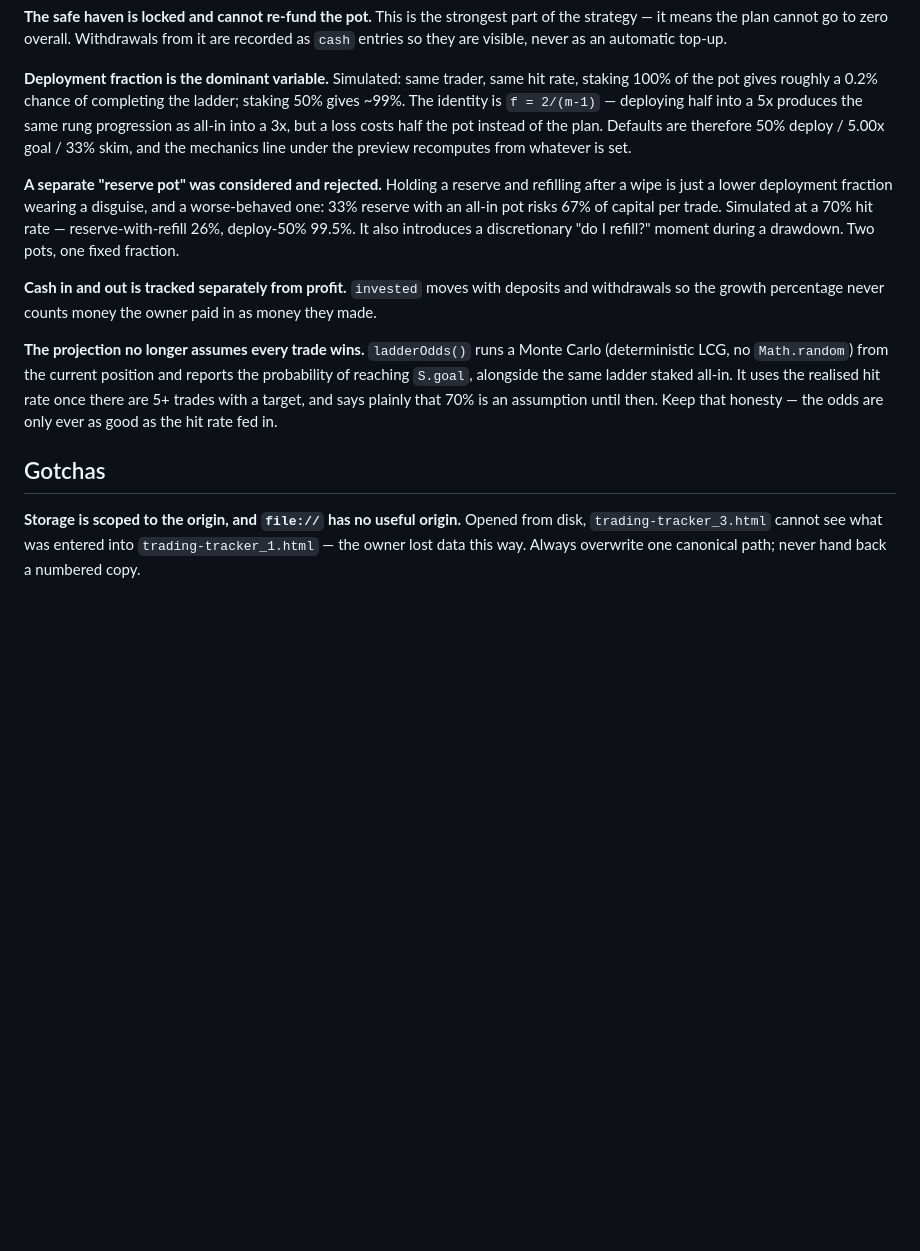
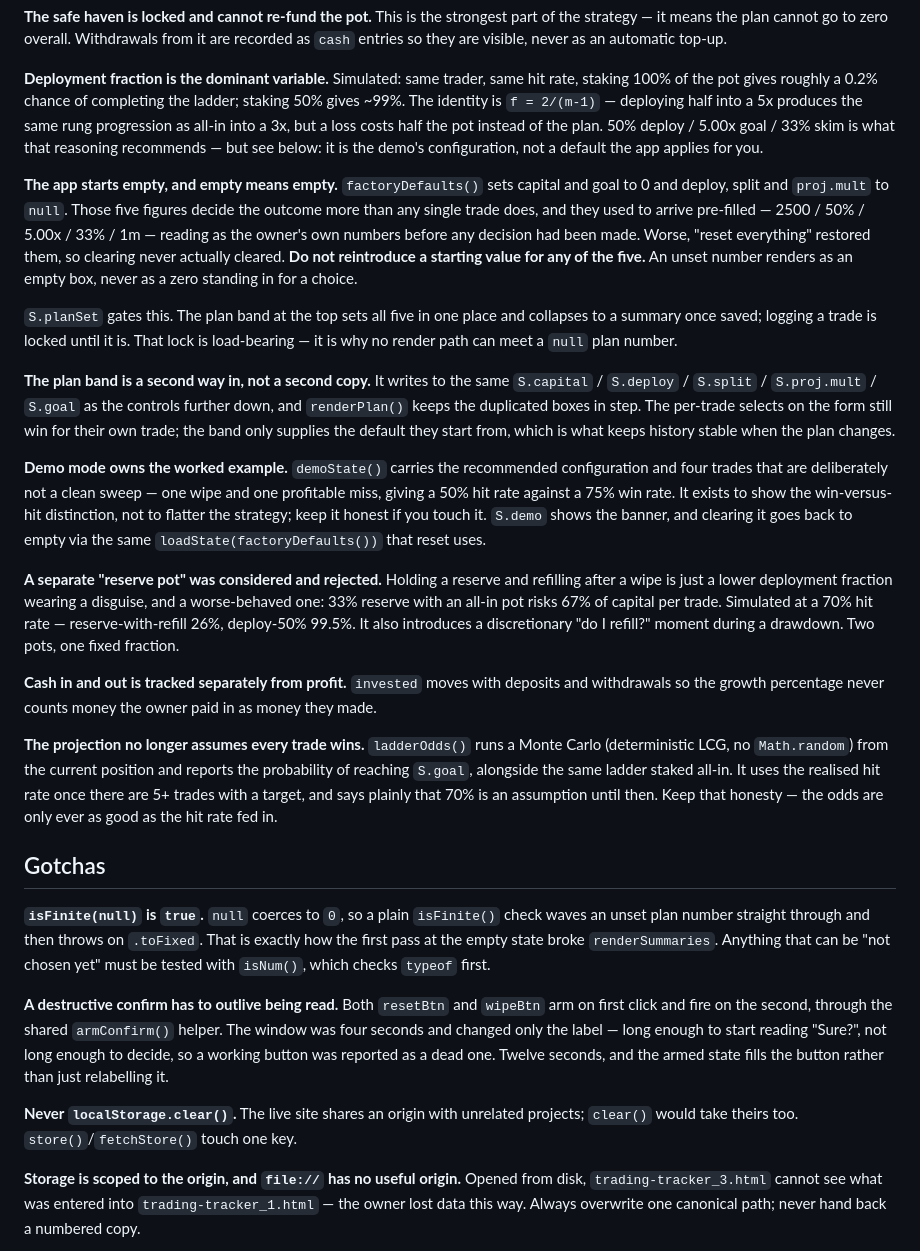
Before and after one commit to ACGroup21/Trading, a Markdown page: CLAUDE.md, the part around the change. Drawn GitHub-style; blank space fills up the shorter version.

Commit message:
Update CLAUDE.md for the empty start, plan band and demo mode
Records that the five plan numbers must not be given starting values, why the
logging lock is load-bearing, and that the band is a second way into one state
rather than a second copy of it. Adds the isFinite(null) trap and the confirm
window to the gotchas.

Co-Authored-By: Claude Opus 5 <noreply@anthropic.com>

```diff
--- a/CLAUDE.md
+++ b/CLAUDE.md
@@ -74,8 +74,34 @@ are recorded as `cash` entries so they are visible, never as an automatic top-up
 rate, staking 100% of the pot gives roughly a 0.2% chance of completing the ladder;
 staking 50% gives ~99%. The identity is `f = 2/(m-1)` — deploying half into a 5x
 produces the same rung progression as all-in into a 3x, but a loss costs half the pot
-instead of the plan. Defaults are therefore 50% deploy / 5.00x goal / 33% skim, and
-the mechanics line under the preview recomputes from whatever is set.
+instead of the plan. 50% deploy / 5.00x goal / 33% skim is what that reasoning
+recommends — but see below: it is the demo's configuration, not a default the app
+applies for you.
+
+**The app starts empty, and empty means empty.** `factoryDefaults()` sets capital and
+goal to 0 and deploy, split and `proj.mult` to `null`. Those five figures decide the
+outcome more than any single trade does, and they used to arrive pre-filled — 2500 /
+50% / 5.00x / 33% / 1m — reading as the owner's own numbers before any decision had
+been made. Worse, "reset everything" restored them, so clearing never actually
+cleared. **Do not reintroduce a starting value for any of the five.** An unset number
+renders as an empty box, never as a zero standing in for a choice.
+
+`S.planSet` gates this. The plan band at the top sets all five in one place and
+collapses to a summary once saved; logging a trade is locked until it is. That lock is
+load-bearing — it is why no render path can meet a `null` plan number.
+
+**The plan band is a second way in, not a second copy.** It writes to the same
+`S.capital` / `S.deploy` / `S.split` / `S.proj.mult` / `S.goal` as the controls further
+down, and `renderPlan()` keeps the duplicated boxes in step. The per-trade selects on
+the form still win for their own trade; the band only supplies the default they start
+from, which is what keeps history stable when the plan changes.
+
+**Demo mode owns the worked example.** `demoState()` carries the recommended
+configuration and four trades that are deliberately not a clean sweep — one wipe and
+one profitable miss, giving a 50% hit rate against a 75% win rate. It exists to show
+the win-versus-hit distinction, not to flatter the strategy; keep it honest if you
+touch it. `S.demo` shows the banner, and clearing it goes back to empty via the same
+`loadState(factoryDefaults())` that reset uses.
 
 **A separate "reserve pot" was considered and rejected.** Holding a reserve and
 refilling after a wipe is just a lower deployment fraction wearing a disguise, and a
@@ -96,6 +122,20 @@ the realised hit rate once there are 5+ trades with a target, and says plainly t
 as the hit rate fed in.
 
 ## Gotchas
+
+**`isFinite(null)` is `true`.** `null` coerces to `0`, so a plain `isFinite()` check
+waves an unset plan number straight through and then throws on `.toFixed`. That is
+exactly how the first pass at the empty state broke `renderSummaries`. Anything that
+can be "not chosen yet" must be tested with `isNum()`, which checks `typeof` first.
+
+**A destructive confirm has to outlive being read.** Both `resetBtn` and `wipeBtn` arm
+on first click and fire on the second, through the shared `armConfirm()` helper. The
+window was four seconds and changed only the label — long enough to start reading
+"Sure?", not long enough to decide, so a working button was reported as a dead one.
+Twelve seconds, and the armed state fills the button rather than just relabelling it.
+
+**Never `localStorage.clear()`.** The live site shares an origin with unrelated
+projects; `clear()` would take theirs too. `store()`/`fetchStore()` touch one key.
 
 **Storage is scoped to the origin, and `file://` has no useful origin.** Opened from
 disk, `trading-tracker_3.html` cannot see what was entered into `trading-tracker_1.html` —
```
